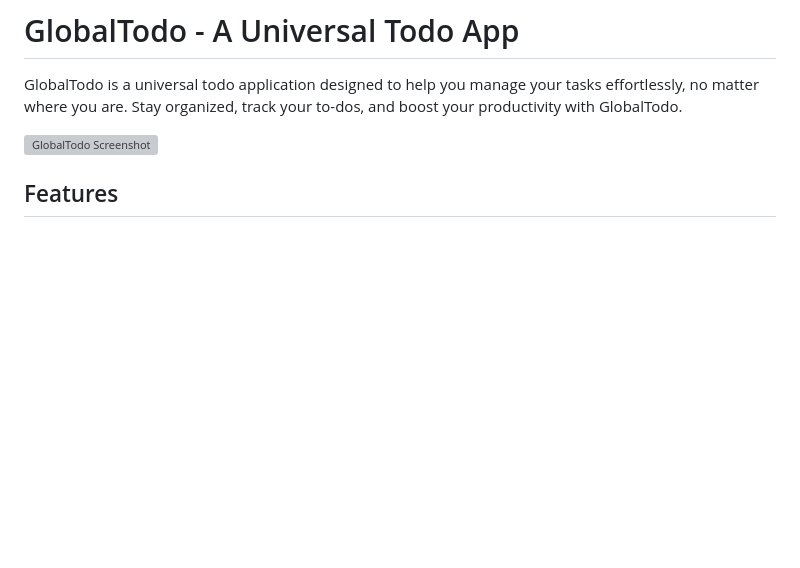
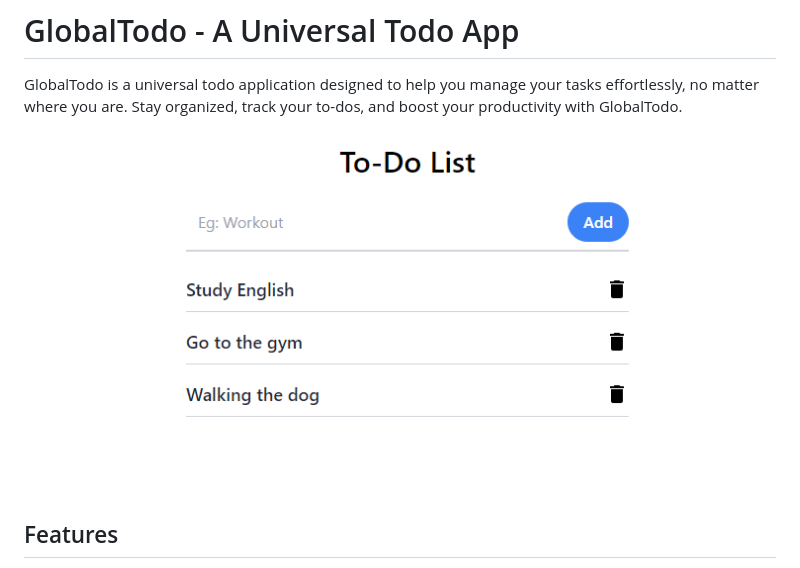
Before and after one commit to maxbenschop/todo-app, a Markdown page: README.md, the part around the change printed below. GitHub-like rendering; pictures changed too: to-do.png (added); blank space fills up the shorter version; grey boxes are pictures that could not be loaded.

Commit message:
to-do webapp + readme.md update

```diff
--- a/README.md
+++ b/README.md
@@ -2,7 +2,7 @@
 
 GlobalTodo is a universal todo application designed to help you manage your tasks effortlessly, no matter where you are. Stay organized, track your to-dos, and boost your productivity with GlobalTodo.
 
-![GlobalTodo Screenshot](link-to-screenshot.png)
+![GlobalTodo Screenshot](to-do.png)
 
 ## Features
 
```
Also changed, not shown: other parts of README.md (+1 -0 lines), 2 other files.
